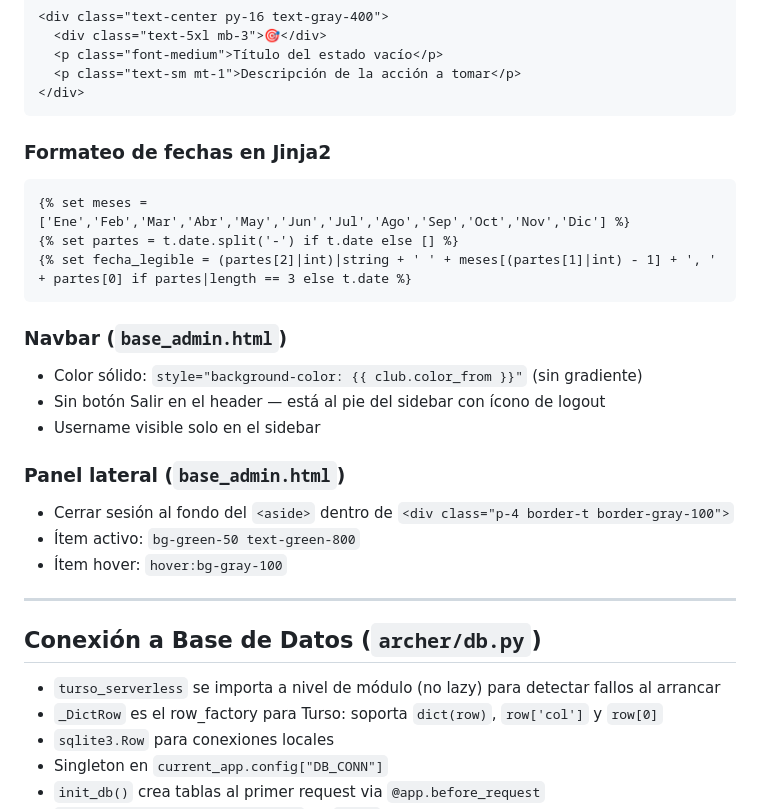
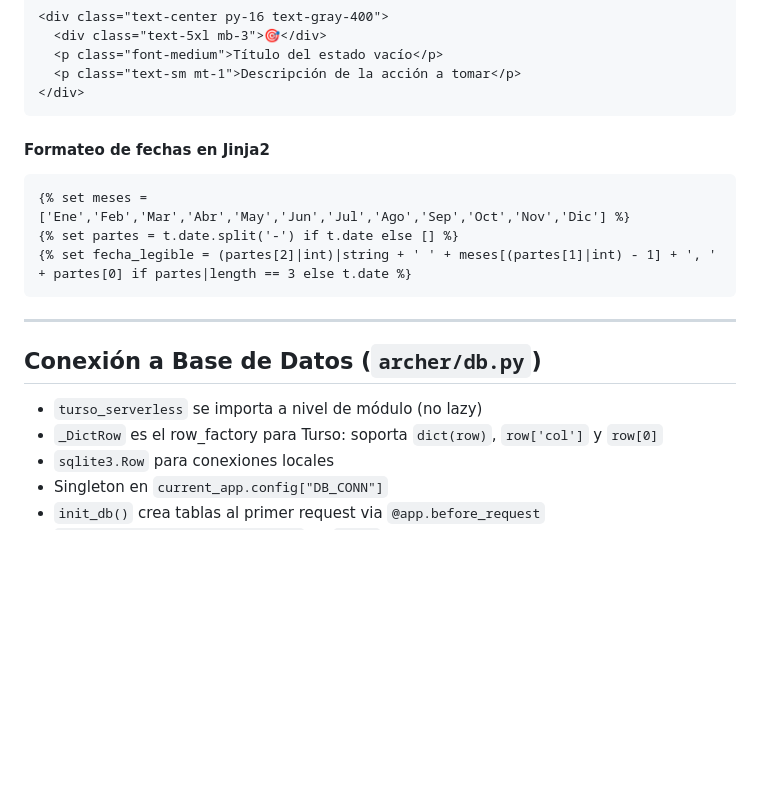
Before and after one commit to fcampo992/Mosca, a Markdown page: .kiro/steering/steering.md, the part around one of its changes. Drawn GitHub-style; blank space fills up the shorter version.

````diff
--- a/.kiro/steering/steering.md
+++ b/.kiro/steering/steering.md
@@ -165,28 +184,18 @@ function stepper(initial, min, max) {
 </div>
 ```
 
-### Formateo de fechas en Jinja2
+#### Formateo de fechas en Jinja2
 ```jinja2
 {% set meses = ['Ene','Feb','Mar','Abr','May','Jun','Jul','Ago','Sep','Oct','Nov','Dic'] %}
 {% set partes = t.date.split('-') if t.date else [] %}
 {% set fecha_legible = (partes[2]|int)|string + ' ' + meses[(partes[1]|int) - 1] + ', ' + partes[0] if partes|length == 3 else t.date %}
 ```
 
-### Navbar (`base_admin.html`)
-- Color sólido: `style="background-color: {{ club.color_from }}"` (sin gradiente)
-- Sin botón Salir en el header — está al pie del sidebar con ícono de logout
-- Username visible solo en el sidebar
-
-### Panel lateral (`base_admin.html`)
-- Cerrar sesión al fondo del `<aside>` dentro de `<div class="p-4 border-t border-gray-100">`
-- Ítem activo: `bg-green-50 text-green-800`
-- Ítem hover: `hover:bg-gray-100`
-
 ---
 
 ## Conexión a Base de Datos (`archer/db.py`)
 
-- `turso_serverless` se importa a nivel de módulo (no lazy) para detectar fallos al arrancar
+- `turso_serverless` se importa a nivel de módulo (no lazy)
 - `_DictRow` es el row_factory para Turso: soporta `dict(row)`, `row['col']` y `row[0]`
 - `sqlite3.Row` para conexiones locales
 - Singleton en `current_app.config["DB_CONN"]`
````
Also changed, not shown: other parts of .kiro/steering/steering.md (+62 -40 lines).
